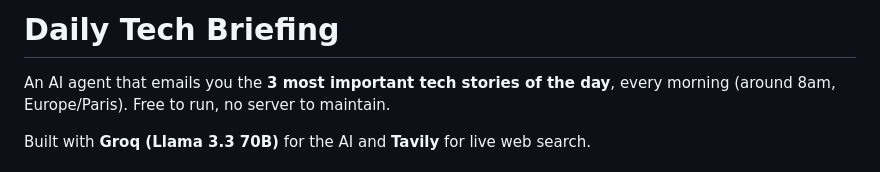
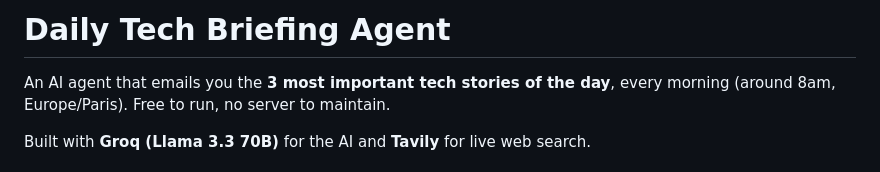
Before and after one commit to tballochi/daily-briefing, a Markdown page: README.md, the part around the change. Drawn GitHub-style.

```diff
--- a/README.md
+++ b/README.md
@@ -1,4 +1,4 @@
-# Daily Tech Briefing
+# Daily Tech Briefing Agent
 
 An AI agent that emails you the **3 most important tech stories of the day**, every
 morning (around 8am, Europe/Paris). Free to run, no server to maintain.
```
